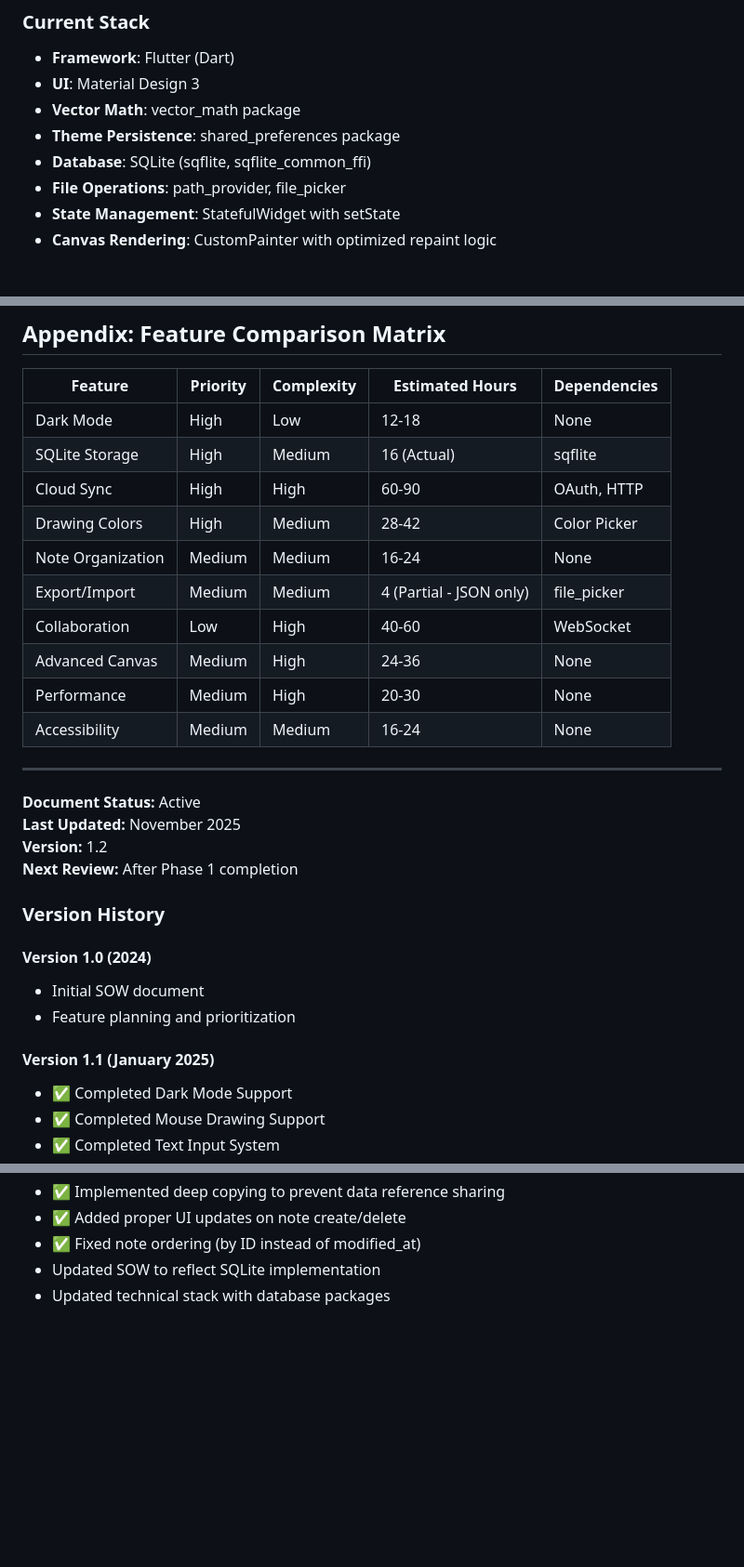
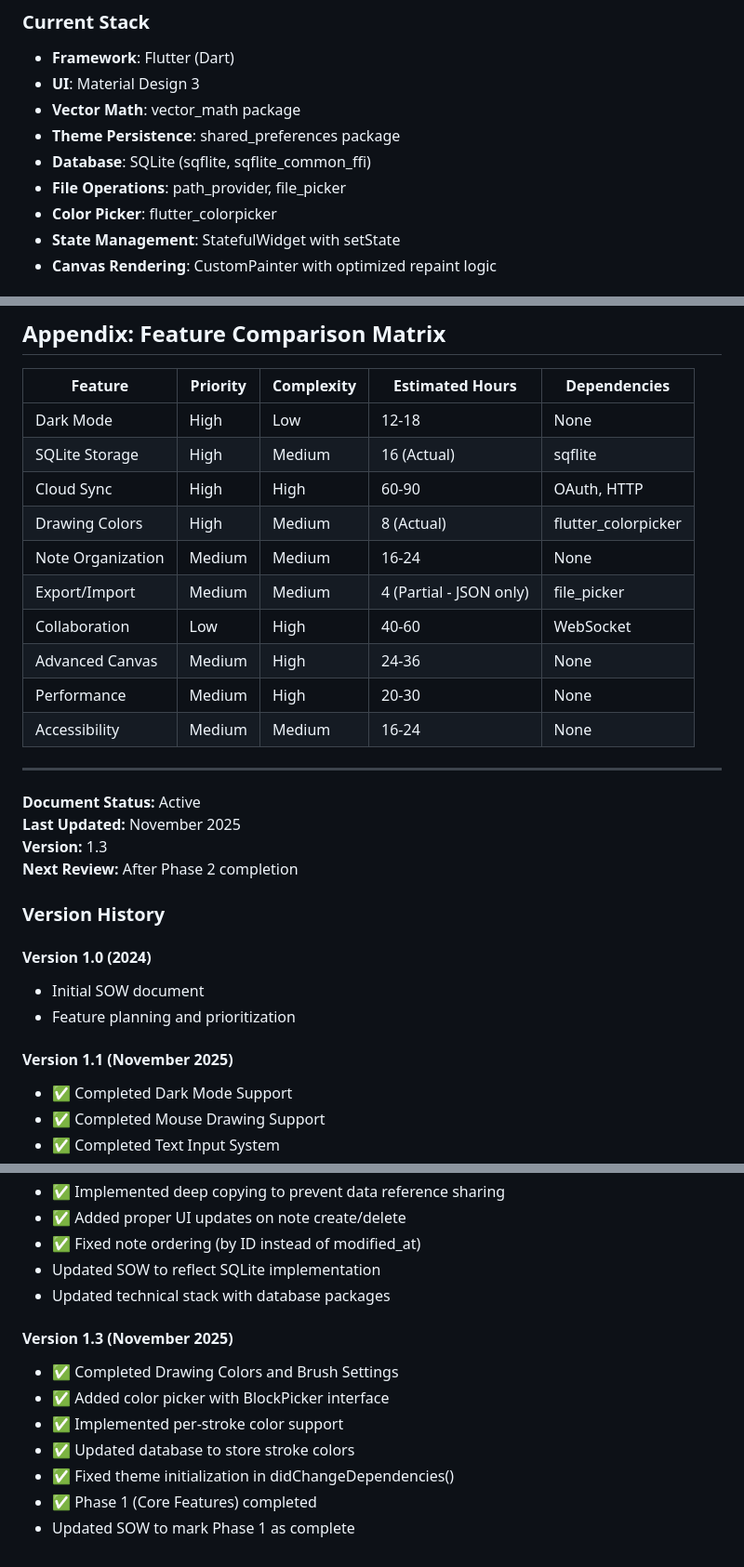
Before and after one commit to easton57/feather_notes, a Markdown page: SOW.md, 3 parts joined by grey strips. Shown: that part at 93% size. Rendered like a GitHub page; blank space fills up the shorter version.

```diff
--- a/SOW.md
+++ b/SOW.md
@@ -388,6 +383,7 @@ Implement cloud synchronization to enable multi-device access and backup of note
 - **Theme Persistence**: shared_preferences package
 - **Database**: SQLite (sqflite, sqflite_common_ffi)
 - **File Operations**: path_provider, file_picker
+- **Color Picker**: flutter_colorpicker
 - **State Management**: StatefulWidget with setState
 - **Canvas Rendering**: CustomPainter with optimized repaint logic
 
@@ -509,7 +505,7 @@ Implement cloud synchronization to enable multi-device access and backup of note
 | Dark Mode | High | Low | 12-18 | None |
 | SQLite Storage | High | Medium | 16 (Actual) | sqflite |
 | Cloud Sync | High | High | 60-90 | OAuth, HTTP |
-| Drawing Colors | High | Medium | 28-42 | Color Picker |
+| Drawing Colors | High | Medium | 8 (Actual) | flutter_colorpicker |
 | Note Organization | Medium | Medium | 16-24 | None |
 | Export/Import | Medium | Medium | 4 (Partial - JSON only) | file_picker |
 | Collaboration | Low | High | 40-60 | WebSocket |
@@ -521,8 +517,8 @@ Implement cloud synchronization to enable multi-device access and backup of note
 
 **Document Status:** Active
 **Last Updated:** November 2025
-**Version:** 1.2
-**Next Review:** After Phase 1 completion
+**Version:** 1.3
+**Next Review:** After Phase 2 completion
 
 ### Version History
 
@@ -530,7 +526,7 @@ Implement cloud synchronization to enable multi-device access and backup of note
 - Initial SOW document
 - Feature planning and prioritization
 
-#### Version 1.1 (January 2025)
+#### Version 1.1 (November 2025)
 - ✅ Completed Dark Mode Support
 - ✅ Completed Mouse Drawing Support
 - ✅ Completed Text Input System
@@ -550,3 +546,12 @@ Implement cloud synchronization to enable multi-device access and backup of note
 - ✅ Fixed note ordering (by ID instead of modified_at)
 - Updated SOW to reflect SQLite implementation
 - Updated technical stack with database packages
+
+#### Version 1.3 (November 2025)
+- ✅ Completed Drawing Colors and Brush Settings
+- ✅ Added color picker with BlockPicker interface
+- ✅ Implemented per-stroke color support
+- ✅ Updated database to store stroke colors
+- ✅ Fixed theme initialization in didChangeDependencies()
+- ✅ Phase 1 (Core Features) completed
+- Updated SOW to mark Phase 1 as complete
```
Also changed, not shown: other parts of SOW.md (+41 -46 lines).
